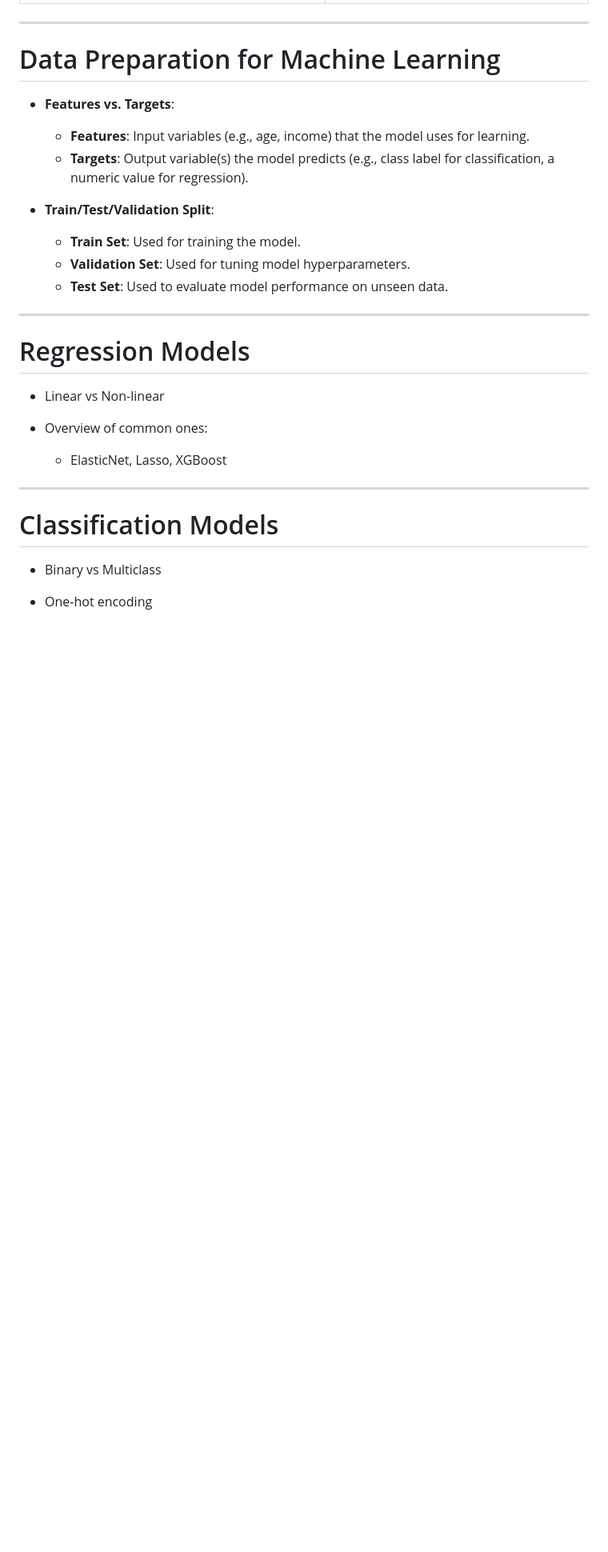
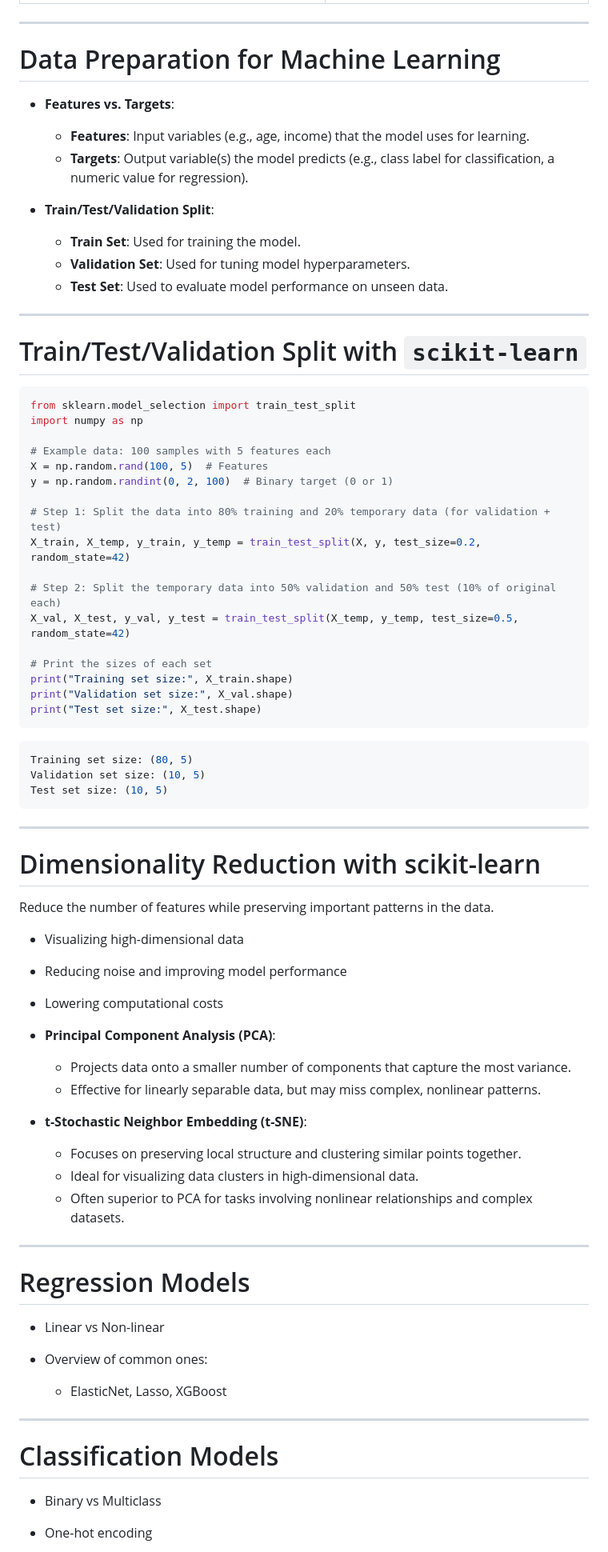
Before and after one commit to TheDeanLab/Intro-to-Python, a Markdown page: slides/pages/scientific-computing.md, the part around the change printed below. Shown: that part at 80% size. GitHub-like rendering; blank space fills up the shorter version.

````diff
--- a/slides/pages/scientific-computing.md
+++ b/slides/pages/scientific-computing.md
@@ -572,6 +672,53 @@ One-hot encoded labels:
    - **Validation Set**: Used for tuning model hyperparameters.
    - **Test Set**: Used to evaluate model performance on unseen data.
 
+---
+
+# Train/Test/Validation Split with `scikit-learn`
+
+```python
+from sklearn.model_selection import train_test_split
+import numpy as np
+
+# Example data: 100 samples with 5 features each
+X = np.random.rand(100, 5)  # Features
+y = np.random.randint(0, 2, 100)  # Binary target (0 or 1)
+
+# Step 1: Split the data into 80% training and 20% temporary data (for validation + test)
+X_train, X_temp, y_train, y_temp = train_test_split(X, y, test_size=0.2, random_state=42)
+
+# Step 2: Split the temporary data into 50% validation and 50% test (10% of original each)
+X_val, X_test, y_val, y_test = train_test_split(X_temp, y_temp, test_size=0.5, random_state=42)
+
+# Print the sizes of each set
+print("Training set size:", X_train.shape)
+print("Validation set size:", X_val.shape)
+print("Test set size:", X_test.shape)
+```
+
+```console
+Training set size: (80, 5)
+Validation set size: (10, 5)
+Test set size: (10, 5)
+```
+
+---
+
+# Dimensionality Reduction with scikit-learn
+Reduce the number of features while preserving important patterns in the data.
+
+   - Visualizing high-dimensional data
+   - Reducing noise and improving model performance
+   - Lowering computational costs
+
+- **Principal Component Analysis (PCA)**:
+   - Projects data onto a smaller number of components that capture the most variance.
+   - Effective for linearly separable data, but may miss complex, nonlinear patterns.
+
+- **t-Stochastic Neighbor Embedding (t-SNE)**:
+   - Focuses on preserving local structure and clustering similar points together.
+   - Ideal for visualizing data clusters in high-dimensional data.
+   - Often superior to PCA for tasks involving nonlinear relationships and complex datasets.
 
 ---
 
````
Also changed, not shown: other parts of slides/pages/scientific-computing.md (+101 -1 lines), slides/images/ihc_ski_blur.png (added), slides/images/ihc_ski_hed.png (added), slides/images/ihc_ski_rot.png (added), 1 other file.
